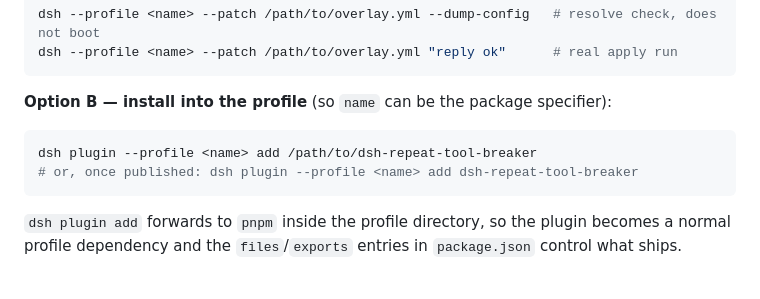
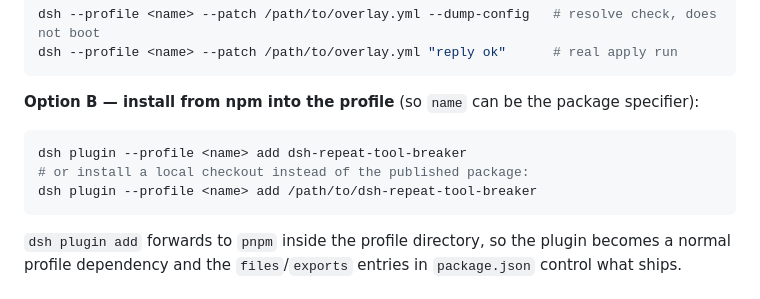
Before and after one commit to snailium/dsh-repeat-tool-breaker, a Markdown page: README.md, the part around one of its changes. GitHub-like rendering.

Commit message:
docs: add npm badge and point install at the published package
dsh-repeat-tool-breaker@0.1.1 is live on npm.

````diff
--- a/README.md
+++ b/README.md
@@ -40,11 +41,13 @@ dsh --profile <name> --patch /path/to/overlay.yml --dump-config   # resolve chec
 dsh --profile <name> --patch /path/to/overlay.yml "reply ok"      # real apply run
 ```
 
-**Option B — install into the profile** (so `name` can be the package specifier):
+**Option B — install from npm into the profile** (so `name` can be the package
+specifier):
 
 ```bash
+dsh plugin --profile <name> add dsh-repeat-tool-breaker
+# or install a local checkout instead of the published package:
 dsh plugin --profile <name> add /path/to/dsh-repeat-tool-breaker
-# or, once published: dsh plugin --profile <name> add dsh-repeat-tool-breaker
 ```
 
 `dsh plugin add` forwards to `pnpm` inside the profile directory, so the plugin
````
Also changed, not shown: other parts of README.md (+1 -0 lines).
